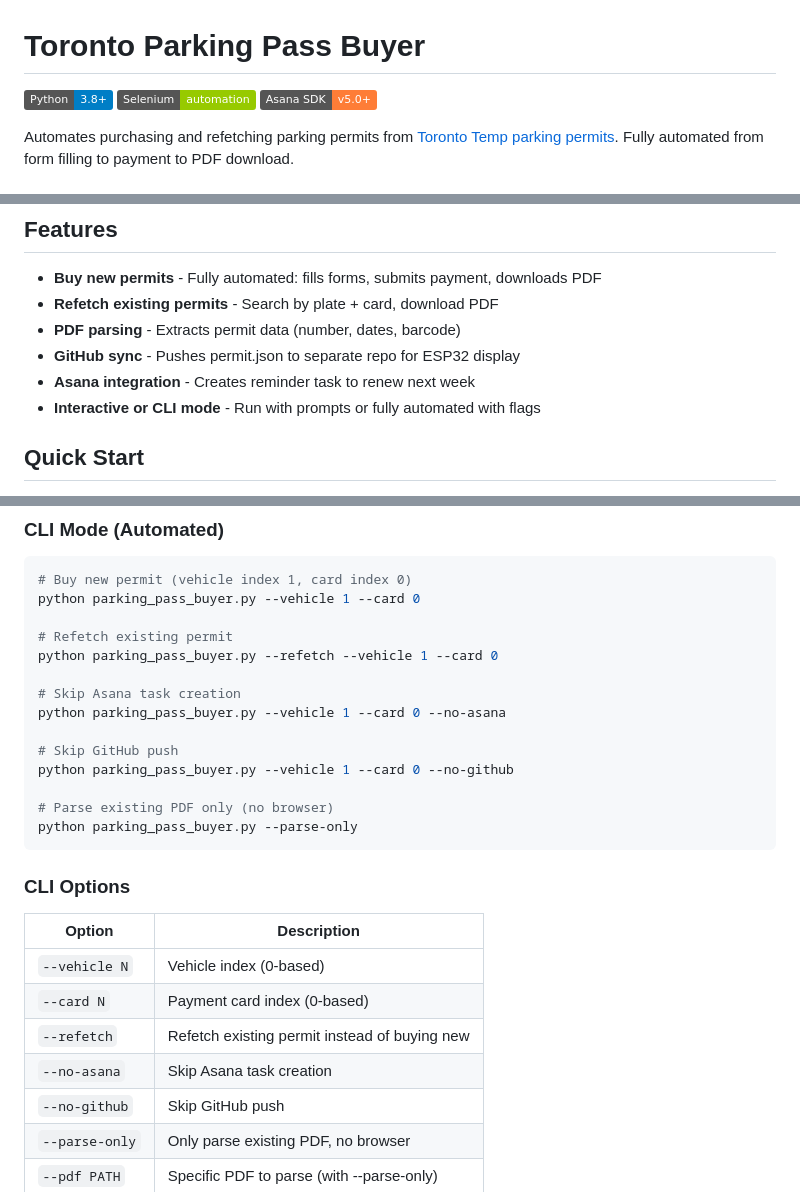
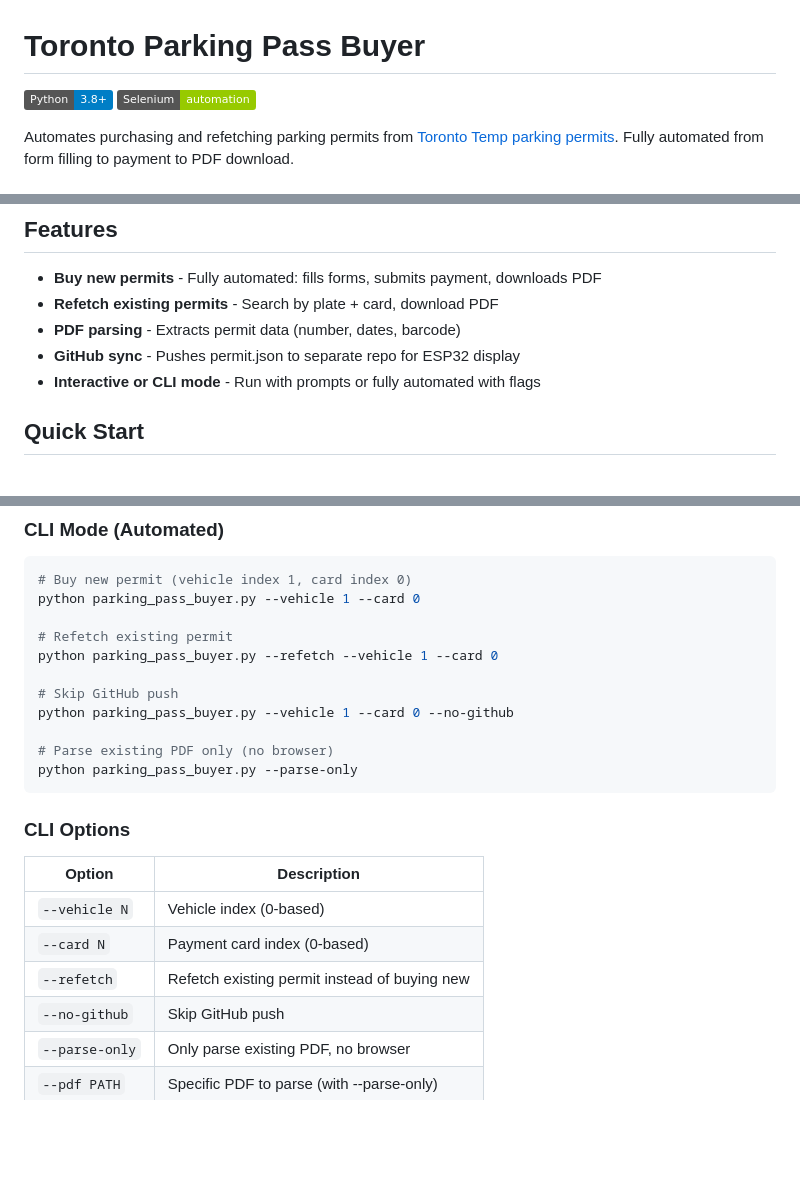
Before and after one commit to VisTechProjects/Toronto-Parking-Pass-Buyer, a Markdown page: readme.md, 3 parts joined by grey strips. GitHub-like rendering; badges without logos; blank space fills up the shorter version.

Commit message:
Remove Asana references (feature not in code)

```diff
--- a/readme.md
+++ b/readme.md
@@ -1,6 +1,6 @@
 # Toronto Parking Pass Buyer
 
-[![Python](https://img.shields.io/badge/Python-3.8+-blue)](https://www.python.org/) [![Selenium](https://img.shields.io/badge/Selenium-automation-green)](https://www.selenium.dev/) [![Asana SDK](https://img.shields.io/badge/Asana_SDK-v5.0+-orange)](https://github.com/Asana/python-asana)
+[![Python](https://img.shields.io/badge/Python-3.8+-blue)](https://www.python.org/) [![Selenium](https://img.shields.io/badge/Selenium-automation-green)](https://www.selenium.dev/)
 
 Automates purchasing and refetching parking permits from [Toronto Temp parking permits](https://secure.toronto.ca/wes/eTPP/welcome.do). Fully automated from form filling to payment to PDF download.
 
@@ -16,7 +16,6 @@ Also, the City of Toronto won't let me buy a yearly permit, requires the permit
 - **Refetch existing permits** - Search by plate + card, download PDF
 - **PDF parsing** - Extracts permit data (number, dates, barcode)
 - **GitHub sync** - Pushes permit.json to separate repo for ESP32 display
-- **Asana integration** - Creates reminder task to renew next week
 - **Interactive or CLI mode** - Run with prompts or fully automated with flags
 
 ## Quick Start
@@ -123,9 +121,6 @@ python parking_pass_buyer.py --vehicle 1 --card 0
 # Refetch existing permit
 python parking_pass_buyer.py --refetch --vehicle 1 --card 0
 
-# Skip Asana task creation
-python parking_pass_buyer.py --vehicle 1 --card 0 --no-asana
-
 # Skip GitHub push
 python parking_pass_buyer.py --vehicle 1 --card 0 --no-github
 
@@ -139,7 +134,6 @@ python parking_pass_buyer.py --parse-only
 | `--vehicle N` | Vehicle index (0-based) |
 | `--card N` | Payment card index (0-based) |
 | `--refetch` | Refetch existing permit instead of buying new |
-| `--no-asana` | Skip Asana task creation |
 | `--no-github` | Skip GitHub push |
 | `--parse-only` | Only parse existing PDF, no browser |
 | `--pdf PATH` | Specific PDF to parse (with --parse-only) |
```
Also changed, not shown: other parts of readme.md (+0 -2 lines).
